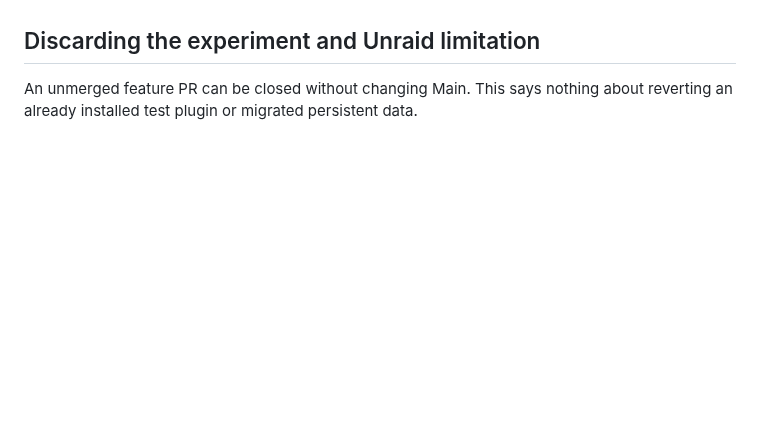
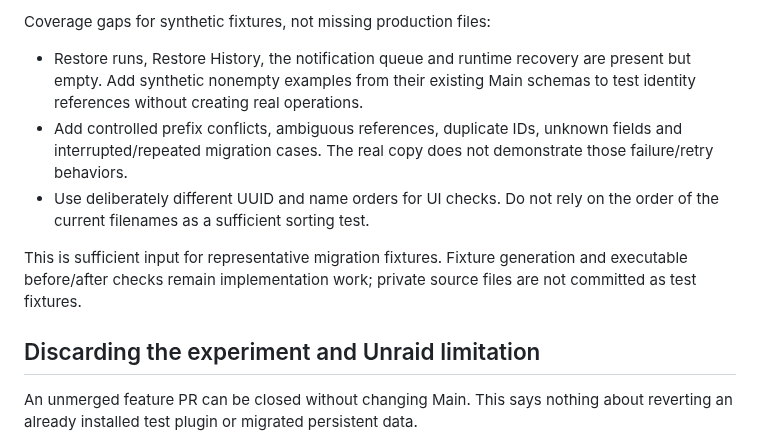
Before and after one commit to borgforge/borg-backup-ui, a Markdown page: docs/maintainer/issue-486-job-identity-analysis.md, the part around one of its changes. Drawn GitHub-style; blank space fills up the shorter version.

Commit message:
Document production data baseline for #486 migration tests

```diff
--- a/docs/maintainer/issue-486-job-identity-analysis.md
+++ b/docs/maintainer/issue-486-job-identity-analysis.md
@@ -208,3 +266,17 @@ implementation and test candidate.
+Coverage gaps for synthetic fixtures, not missing production files:
+
+- Restore runs, Restore History, the notification queue and runtime recovery
+  are present but empty. Add synthetic nonempty examples from their existing
+  Main schemas to test identity references without creating real operations.
+- Add controlled prefix conflicts, ambiguous references, duplicate IDs,
+  unknown fields and interrupted/repeated migration cases. The real copy does
+  not demonstrate those failure/retry behaviors.
+- Use deliberately different UUID and name orders for UI checks. Do not rely
+  on the order of the current filenames as a sufficient sorting test.
+
+This is sufficient input for representative migration fixtures. Fixture
+generation and executable before/after checks remain implementation work;
+private source files are not committed as test fixtures.
 
 ## Discarding the experiment and Unraid limitation
 
```
Also changed, not shown: other parts of docs/maintainer/issue-486-job-identity-analysis.md (+61 -3 lines).
